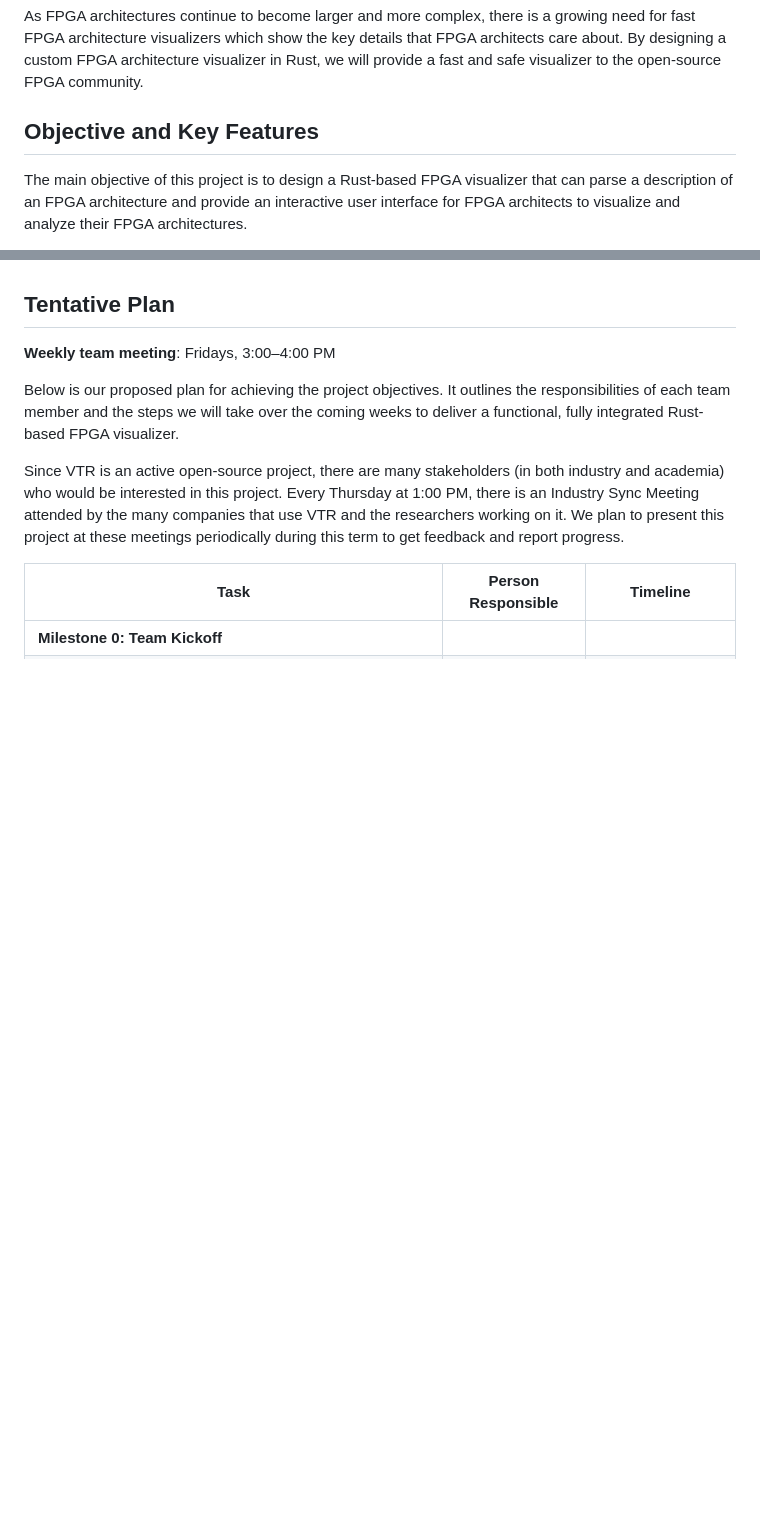
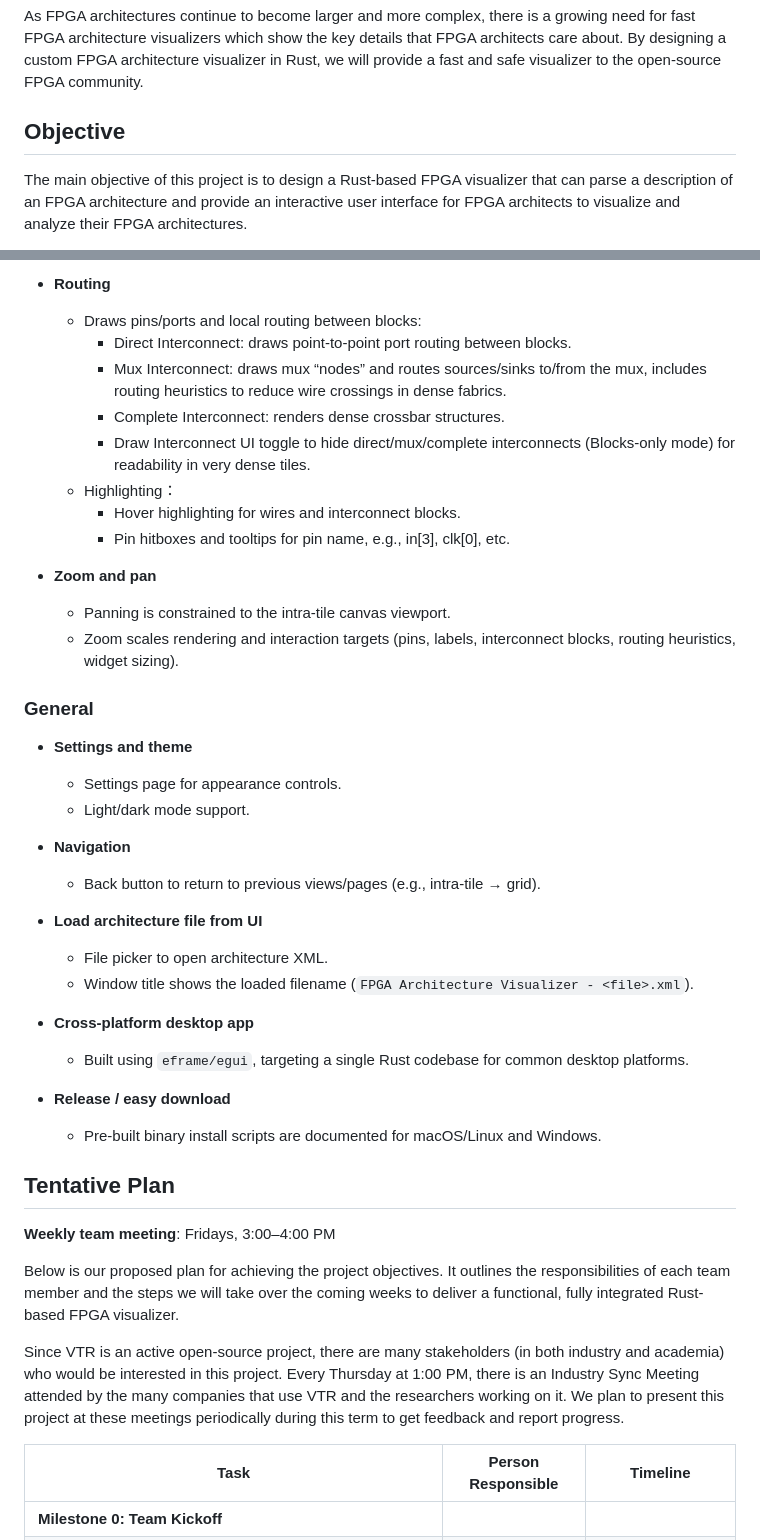
Before and after one commit to AlexandreSinger/rust-fpga-arch-visualizer, a Markdown page: README.md, 2 parts joined by grey strips. Rendered like a GitHub page; blank space fills up the shorter version.

```diff
--- a/README.md
+++ b/README.md
@@ -49,7 +49,7 @@ The goal for this project is to provide an FPGA architecture visualizer to the V
 As FPGA architectures continue to become larger and more complex, there is a growing need for fast FPGA architecture visualizers which show the key details that FPGA architects care about. By designing a custom FPGA architecture visualizer in Rust, we will provide a fast and safe visualizer to the open-source FPGA community.
 
 
-## Objective and Key Features
+## Objective
 
 The main objective of this project is to design a Rust-based FPGA visualizer that can parse a description of an FPGA architecture and provide an interactive user interface for FPGA architects to visualize and analyze their FPGA architectures.
 
@@ -95,3 +126,36 @@ The work will be divided generally as follows to ensure a fair distribution of w
+- **Routing**
+  - Draws pins/ports and local routing between blocks:
+    - Direct Interconnect: draws point-to-point port routing between blocks.
+    - Mux Interconnect: draws mux “nodes” and routes sources/sinks to/from the mux, includes routing heuristics to reduce wire crossings in dense fabrics.
+    - Complete Interconnect: renders dense crossbar structures.
+    - Draw Interconnect UI toggle to hide direct/mux/complete interconnects (Blocks-only mode) for readability in very dense tiles.
+  - Highlighting：
+    - Hover highlighting for wires and interconnect blocks.
+    - Pin hitboxes and tooltips for pin name, e.g., in[3], clk[0], etc.
+
+- **Zoom and pan**
+  - Panning is constrained to the intra-tile canvas viewport.
+  - Zoom scales rendering and interaction targets (pins, labels, interconnect blocks, routing heuristics, widget sizing).
+
+### General
+
+- **Settings and theme**
+  - Settings page for appearance controls.
+  - Light/dark mode support.
+
+- **Navigation**
+  - Back button to return to previous views/pages (e.g., intra-tile → grid).
+
+- **Load architecture file from UI**
+  - File picker to open architecture XML.
+  - Window title shows the loaded filename (`FPGA Architecture Visualizer - <file>.xml`).
+
+- **Cross-platform desktop app**
+  - Built using `eframe/egui`, targeting a single Rust codebase for common desktop platforms.
+
+- **Release / easy download**
+  - Pre-built binary install scripts are documented for macOS/Linux and Windows.
+
 
 
 ## Tentative Plan
```
Also changed, not shown: other parts of README.md (+53 -22 lines).
